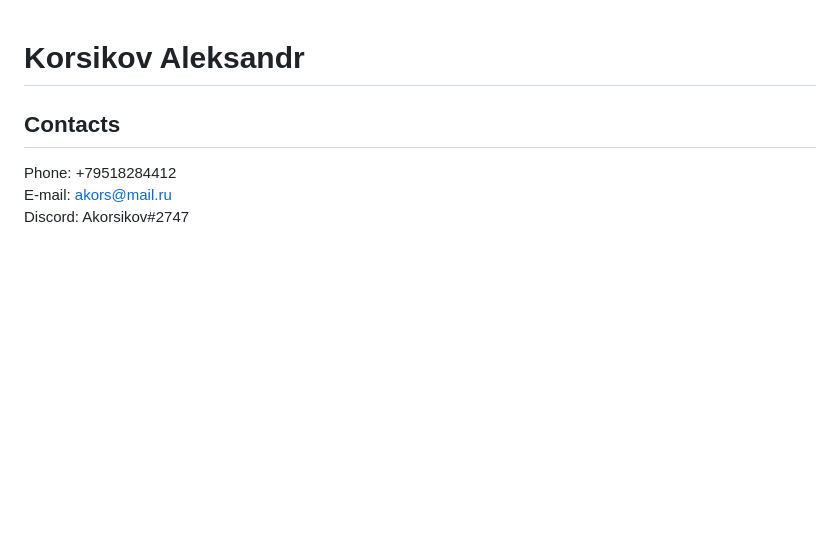
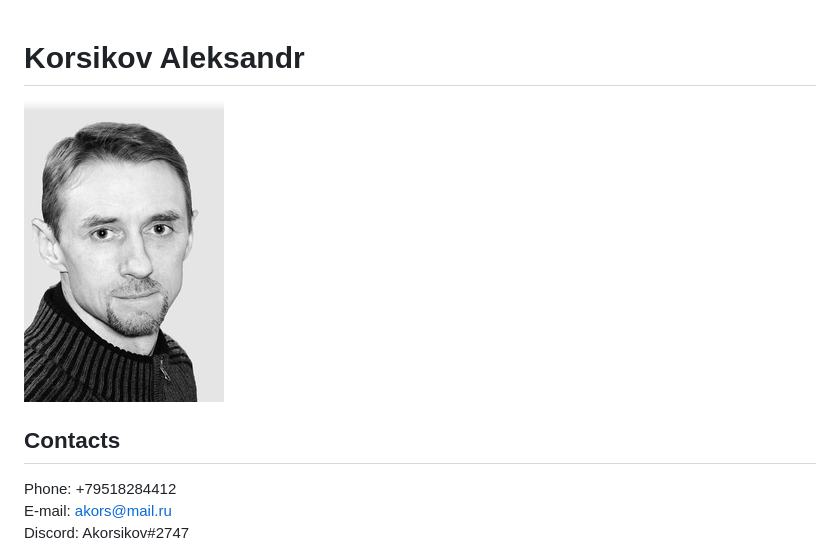
Before and after one commit to Akorsikov/rsschool-cv-stage0, a Markdown page: cv.md, the part around the change. Drawn GitHub-style; pictures changed too: image/avatar.jpg (added); blank space fills up the shorter version.

Commit message:
feat: add my photo

```diff
--- a/cv.md
+++ b/cv.md
@@ -1,4 +1,6 @@
 # Korsikov Aleksandr
+
+![my photo](/image/avatar.jpg)
 
 ## Contacts
 
```
